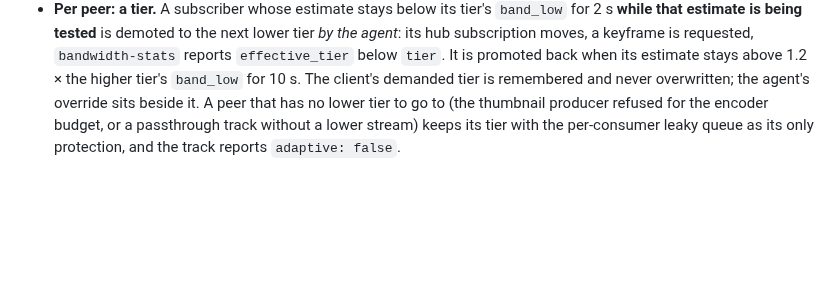
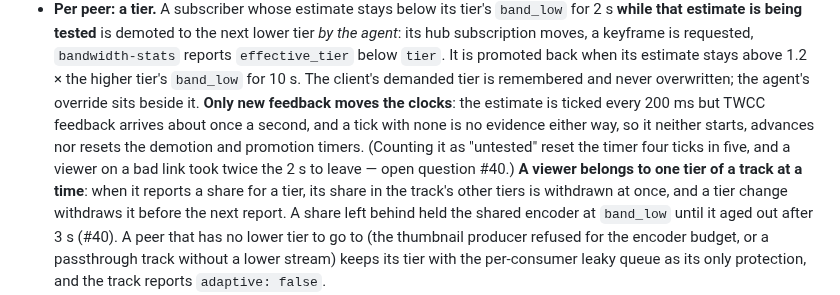
Before and after one commit to fjarrio/fjarr, a Markdown page: docs/23-agent-core-architecture.md, the part around the change. GitHub-like rendering; blank space fills up the shorter version.

Commit message:
spec(media): only new feedback moves the tier clocks; a viewer's share leaves the tier it left at once (#40)
Co-Authored-By: Claude Opus 5.5 <noreply@anthropic.com>

```diff
--- a/docs/23-agent-core-architecture.md
+++ b/docs/23-agent-core-architecture.md
@@ -795,7 +795,16 @@ serves every viewer of a tier. The two meet like this (ADR-0007; planned
   reports `effective_tier` below `tier`. It is promoted back when its
   estimate stays above 1.2 × the higher tier's `band_low` for 10 s. The
   client's demanded tier is remembered and never overwritten; the agent's
-  override sits beside it. A peer that has no lower tier to go to (the
+  override sits beside it. **Only new feedback moves the clocks**: the
+  estimate is ticked every 200 ms but TWCC feedback arrives about once a
+  second, and a tick with none is no evidence either way, so it neither
+  starts, advances nor resets the demotion and promotion timers. (Counting
+  it as "untested" reset the timer four ticks in five, and a viewer on a bad
+  link took twice the 2 s to leave — open question #40.) **A viewer belongs
+  to one tier of a track at a time**: when it reports a share for a tier,
+  its share in the track's other tiers is withdrawn at once, and a tier
+  change withdraws it before the next report. A share left behind held the
+  shared encoder at `band_low` until it aged out after 3 s (#40). A peer that has no lower tier to go to (the
   thumbnail producer refused for the encoder budget, or a passthrough
   track without a lower stream) keeps its tier with the per-consumer leaky
   queue as its only protection, and the track reports `adaptive: false`.
```
